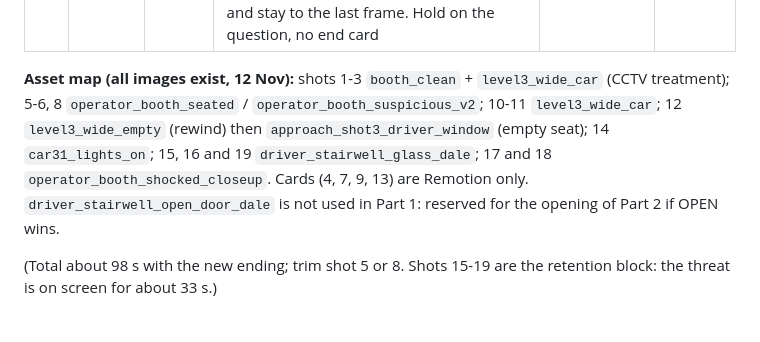
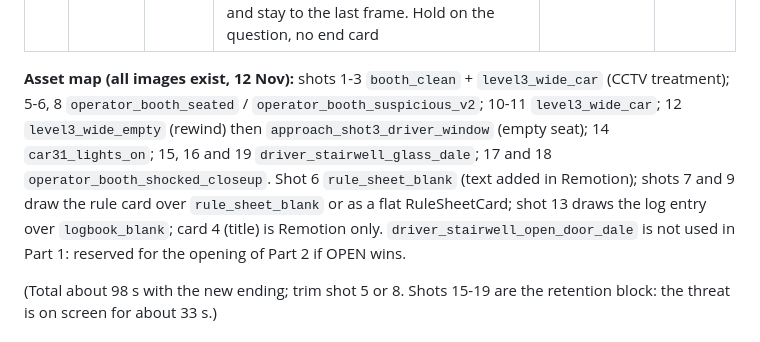
Before and after one commit to faizrizky/remotion, a Markdown page: docs/rule-zero/RULE_ZERO_SERIES_BIBLE.md, the part around the change. GitHub-like rendering.

```diff
--- a/docs/rule-zero/RULE_ZERO_SERIES_BIBLE.md
+++ b/docs/rule-zero/RULE_ZERO_SERIES_BIBLE.md
@@ -155,7 +155,7 @@ We copy the machine, not the lines: no "Imagine...", no white-eyed twin. The clo
 | 18 | 1:23-1:27 | story | Same plate, radio raised to his mouth; radio crackle SFX, Dale's line as a small text bubble "Door's stuck. Want me to force it?" (or second voice with radio filter) | "Want me to force it?" | |
 | 19 | 1:27-1:38 | in-scene fork | Back to `driver_stairwell_glass_dale` (CCTV off, full colour), slow push-in. Chip "1 OPEN" with a leader line to the door, chip "2 WALK AWAY" with a leader line to Dale; chips pop on "You have two choices." and stay to the last frame. Hold on the question, no end card | - | |
 
-**Asset map (all images exist, 12 Nov):** shots 1-3 `booth_clean` + `level3_wide_car` (CCTV treatment); 5-6, 8 `operator_booth_seated` / `operator_booth_suspicious_v2`; 10-11 `level3_wide_car`; 12 `level3_wide_empty` (rewind) then `approach_shot3_driver_window` (empty seat); 14 `car31_lights_on`; 15, 16 and 19 `driver_stairwell_glass_dale`; 17 and 18 `operator_booth_shocked_closeup`. Cards (4, 7, 9, 13) are Remotion only. `driver_stairwell_open_door_dale` is not used in Part 1: reserved for the opening of Part 2 if OPEN wins.
+**Asset map (all images exist, 12 Nov):** shots 1-3 `booth_clean` + `level3_wide_car` (CCTV treatment); 5-6, 8 `operator_booth_seated` / `operator_booth_suspicious_v2`; 10-11 `level3_wide_car`; 12 `level3_wide_empty` (rewind) then `approach_shot3_driver_window` (empty seat); 14 `car31_lights_on`; 15, 16 and 19 `driver_stairwell_glass_dale`; 17 and 18 `operator_booth_shocked_closeup`. Shot 6 `rule_sheet_blank` (text added in Remotion); shots 7 and 9 draw the rule card over `rule_sheet_blank` or as a flat RuleSheetCard; shot 13 draws the log entry over `logbook_blank`; card 4 (title) is Remotion only. `driver_stairwell_open_door_dale` is not used in Part 1: reserved for the opening of Part 2 if OPEN wins.
 
 (Total about 98 s with the new ending; trim shot 5 or 8. Shots 15-19 are the retention block: the threat is on screen for about 33 s.)
 
```
Also changed, not shown: docs/rule-zero/SERIES1_GEMINI_ASSET_LOG.md (+3 -0 lines).
